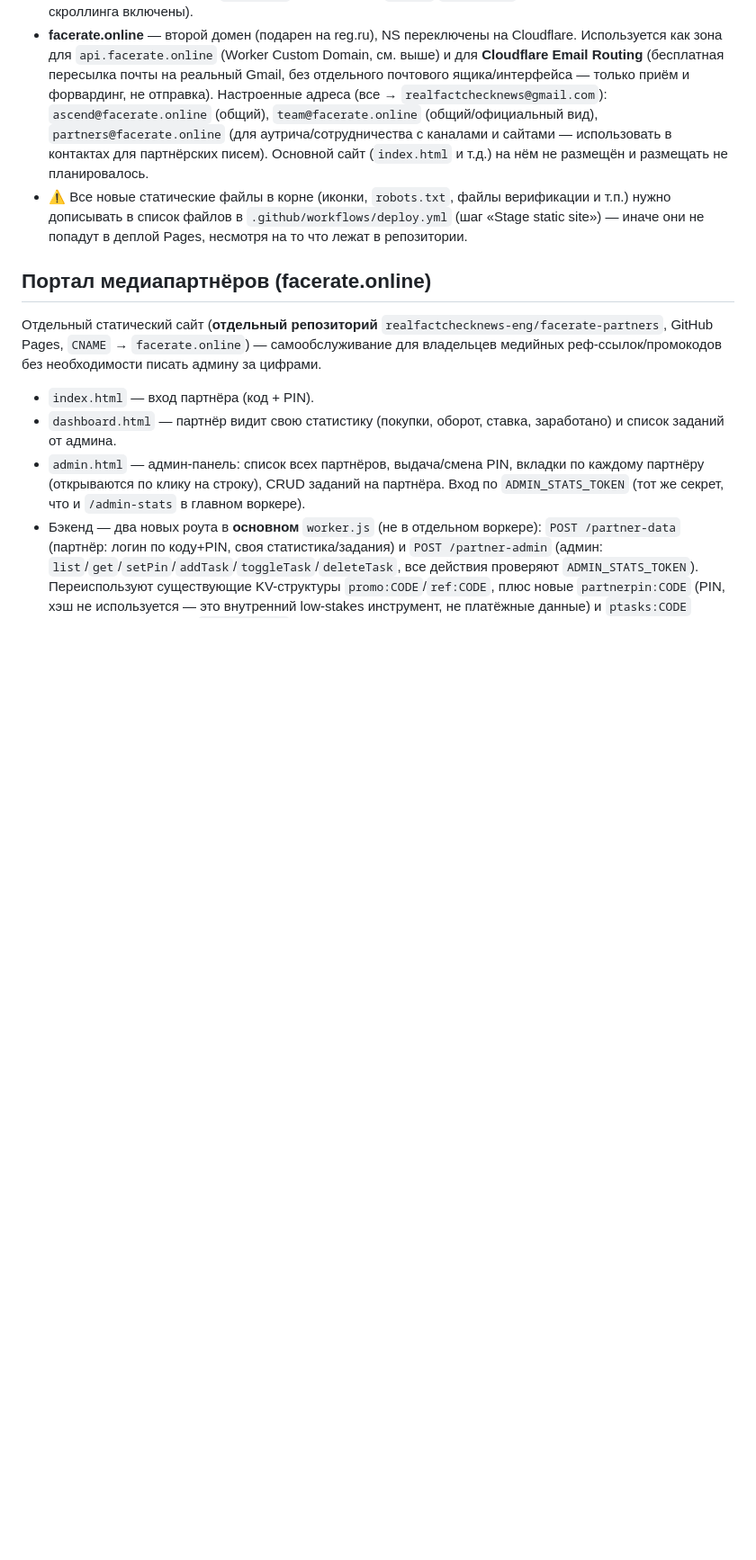
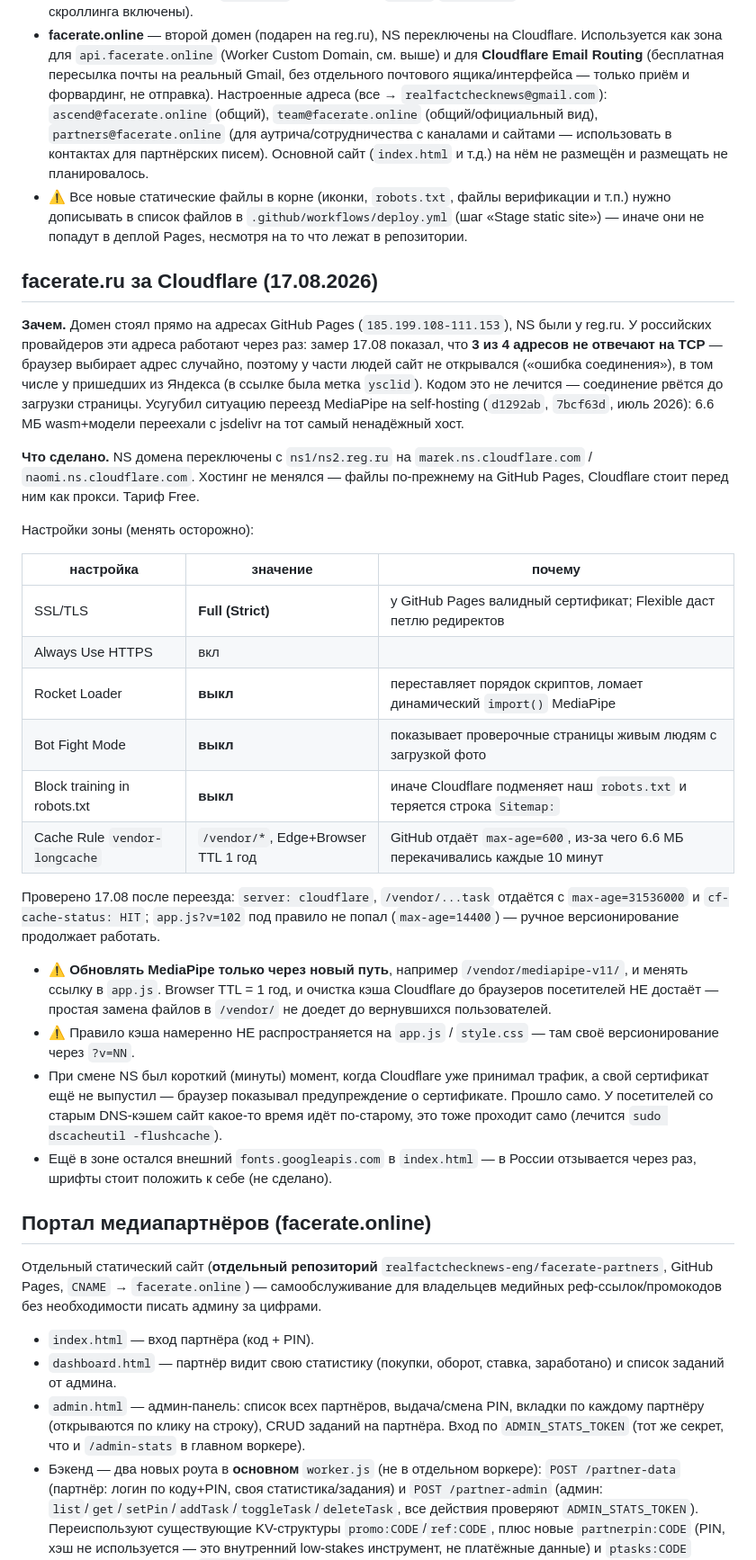
Before and after one commit to realfactchecknews-eng/face-metrics, a Markdown page: README.md, the part around the change. Shown at 90% size. GitHub-like rendering; blank space fills up the shorter version.

Commit message:
Put facerate.ru behind Cloudflare and write down why
Three of the four GitHub Pages addresses stopped answering for Russian
ISPs, so the site opened for some visitors and not others -- including
ones arriving from Yandex. Nothing in the code could reach that far:
the connection broke before the page loaded.

The domain now resolves to Cloudflare, which proxies through to the same
GitHub Pages origin. A cache rule holds /vendor/ for a year, so the 6.6 MB
of MediaPipe wasm and model stop being re-fetched every ten minutes.

README records the zone settings that must stay off (Rocket Loader, Bot
Fight Mode, managed robots.txt) and why MediaPipe can only be upgraded
under a new path from here on.

Co-Authored-By: Claude Opus 5 <noreply@anthropic.com>

```diff
--- a/README.md
+++ b/README.md
@@ -755,6 +755,49 @@ python3 -m http.server 8000   # http(s), не file:// (иначе не груз
   «Stage static site») — иначе они не попадут в деплой Pages, несмотря на то что
   лежат в репозитории.
 
+## facerate.ru за Cloudflare (17.08.2026)
+
+**Зачем.** Домен стоял прямо на адресах GitHub Pages (`185.199.108-111.153`), NS были
+у reg.ru. У российских провайдеров эти адреса работают через раз: замер 17.08 показал,
+что **3 из 4 адресов не отвечают на TCP** — браузер выбирает адрес случайно, поэтому у
+части людей сайт не открывался («ошибка соединения»), в том числе у пришедших из
+Яндекса (в ссылке была метка `ysclid`). Кодом это не лечится — соединение рвётся до
+загрузки страницы. Усугубил ситуацию переезд MediaPipe на self-hosting (`d1292ab`,
+`7bcf63d`, июль 2026): 6.6 МБ wasm+модели переехали с jsdelivr на тот самый ненадёжный
+хост.
+
+**Что сделано.** NS домена переключены с `ns1/ns2.reg.ru` на `marek.ns.cloudflare.com` /
+`naomi.ns.cloudflare.com`. Хостинг не менялся — файлы по-прежнему на GitHub Pages,
+Cloudflare стоит перед ним как прокси. Тариф Free.
+
+Настройки зоны (менять осторожно):
+
+| настройка | значение | почему |
+|---|---|---|
+| SSL/TLS | **Full (Strict)** | у GitHub Pages валидный сертификат; Flexible даст петлю редиректов |
+| Always Use HTTPS | вкл | |
+| Rocket Loader | **выкл** | переставляет порядок скриптов, ломает динамический `import()` MediaPipe |
+| Bot Fight Mode | **выкл** | показывает проверочные страницы живым людям с загрузкой фото |
+| Block training in robots.txt | **выкл** | иначе Cloudflare подменяет наш `robots.txt` и теряется строка `Sitemap:` |
+| Cache Rule `vendor-longcache` | `/vendor/*`, Edge+Browser TTL 1 год | GitHub отдаёт `max-age=600`, из-за чего 6.6 МБ перекачивались каждые 10 минут |
+
+Проверено 17.08 после переезда: `server: cloudflare`, `/vendor/...task` отдаётся с
+`max-age=31536000` и `cf-cache-status: HIT`; `app.js?v=102` под правило не попал
+(`max-age=14400`) — ручное версионирование продолжает работать.
+
+- ⚠️ **Обновлять MediaPipe только через новый путь**, например `/vendor/mediapipe-v11/`,
+  и менять ссылку в `app.js`. Browser TTL = 1 год, и очистка кэша Cloudflare до браузеров
+  посетителей НЕ достаёт — простая замена файлов в `/vendor/` не доедет до вернувшихся
+  пользователей.
+- ⚠️ Правило кэша намеренно НЕ распространяется на `app.js` / `style.css` — там своё
+  версионирование через `?v=NN`.
+- При смене NS был короткий (минуты) момент, когда Cloudflare уже принимал трафик, а
+  свой сертификат ещё не выпустил — браузер показывал предупреждение о сертификате.
+  Прошло само. У посетителей со старым DNS-кэшем сайт какое-то время идёт по-старому,
+  это тоже проходит само (лечится `sudo dscacheutil -flushcache`).
+- Ещё в зоне остался внешний `fonts.googleapis.com` в `index.html` — в России отзывается
+  через раз, шрифты стоит положить к себе (не сделано).
+
 ## Портал медиапартнёров (facerate.online)
 
 Отдельный статический сайт (**отдельный репозиторий** `realfactchecknews-eng/facerate-partners`,
```
